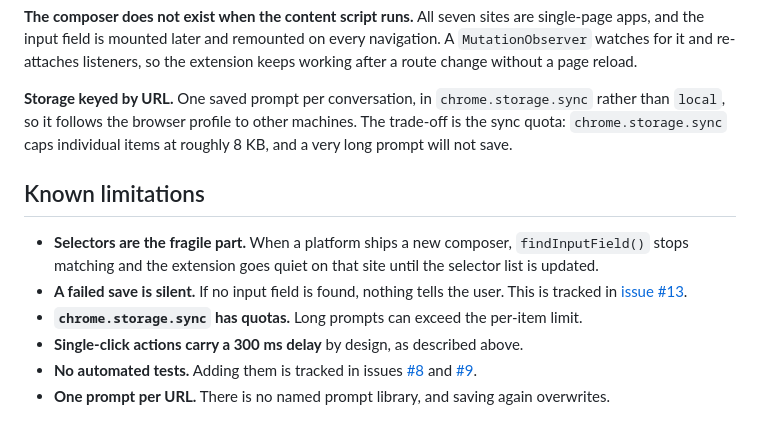
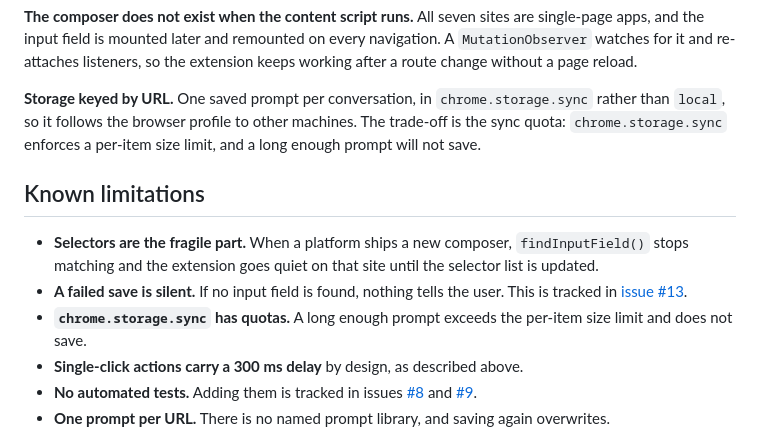
Before and after one commit to atj393/promt-save-reuse-chatgpt-and-gemini, a Markdown page: readme.md, the part around the change. Drawn GitHub-style.

Commit message:
docs: drop an unverified byte figure for the storage.sync item quota
The 8 KB limit is a Chrome platform constant, not something established from
this repository or a live listing, so state the constraint without the number.

```diff
--- a/readme.md
+++ b/readme.md
@@ -93,8 +93,8 @@ after a route change without a page reload.
 
 **Storage keyed by URL.** One saved prompt per conversation, in `chrome.storage.sync` rather
 than `local`, so it follows the browser profile to other machines. The trade-off is the sync
-quota: `chrome.storage.sync` caps individual items at roughly 8 KB, and a very long prompt will
-not save.
+quota: `chrome.storage.sync` enforces a per-item size limit, and a long enough prompt will not
+save.
 
 ## Known limitations
 
@@ -102,7 +102,7 @@ not save.
   stops matching and the extension goes quiet on that site until the selector list is updated.
 - **A failed save is silent.** If no input field is found, nothing tells the user. This is
   tracked in [issue #13](https://github.com/atj393/promt-save-reuse-chatgpt-and-gemini/issues/13).
-- **`chrome.storage.sync` has quotas.** Long prompts can exceed the per-item limit.
+- **`chrome.storage.sync` has quotas.** A long enough prompt exceeds the per-item size limit and does not save.
 - **Single-click actions carry a 300 ms delay** by design, as described above.
 - **No automated tests.** Adding them is tracked in issues
   [#8](https://github.com/atj393/promt-save-reuse-chatgpt-and-gemini/issues/8) and
```
